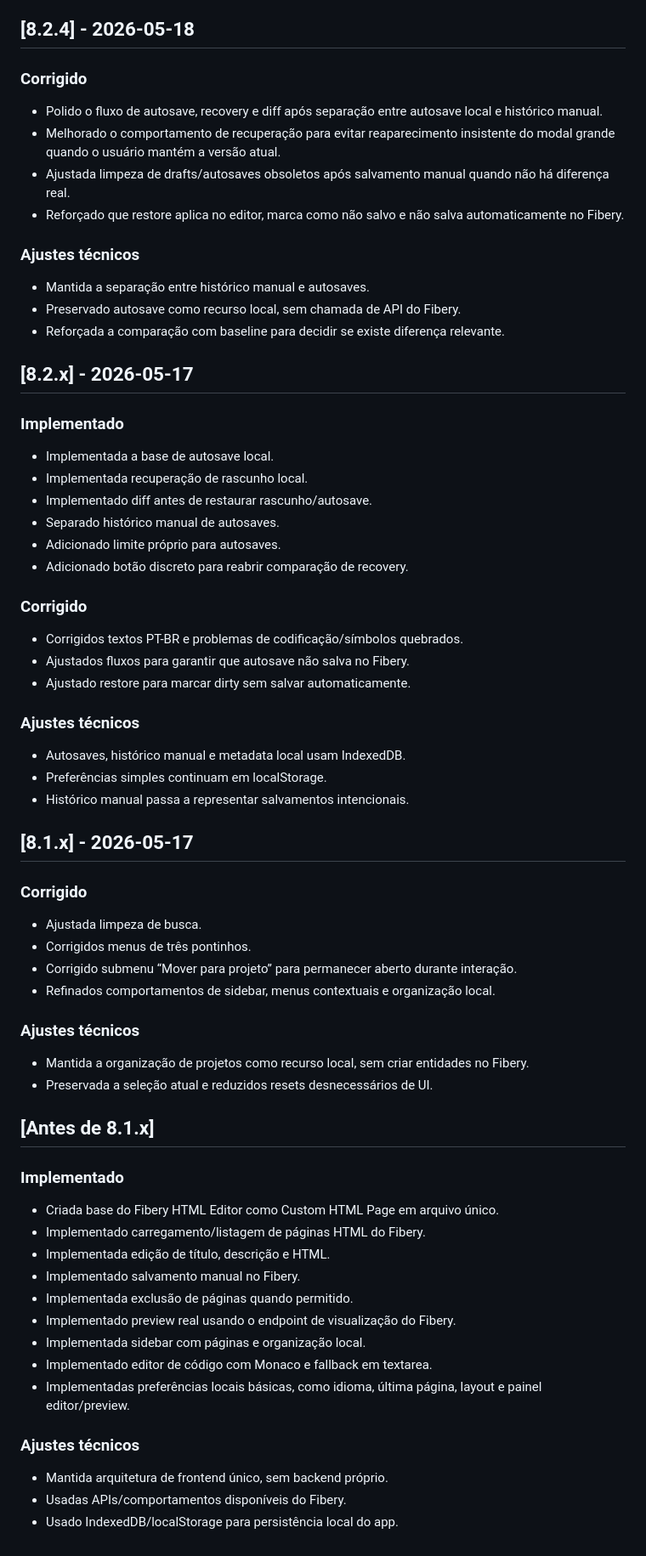
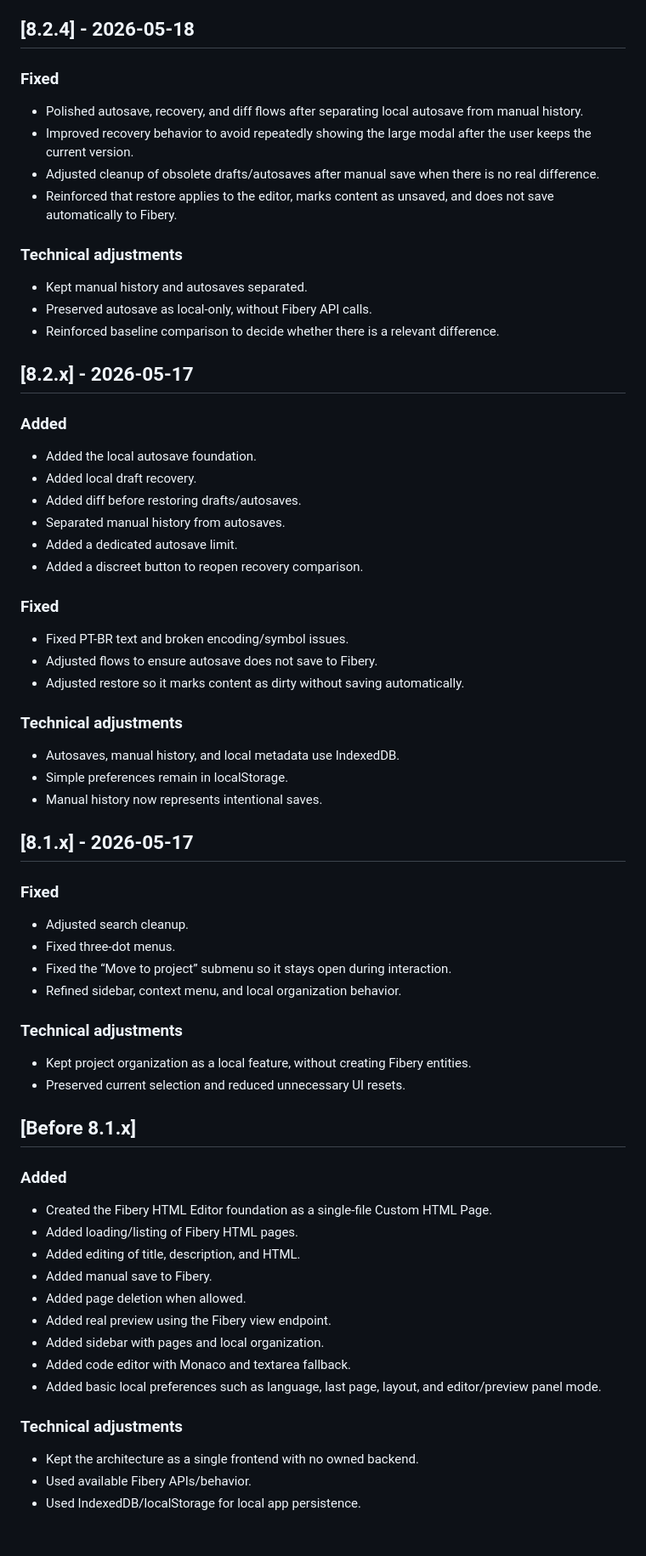
Before and after one commit to rabrunos/fibery-html-editor, a Markdown page: CHANGELOG.md, the part around one of its changes. Shown at 85% size. Drawn GitHub-style.

```diff
--- a/CHANGELOG.md
+++ b/CHANGELOG.md
@@ -144,72 +119,72 @@ Formato padrão:
 
 ## [8.2.4] - 2026-05-18
 
-### Corrigido
+### Fixed
 
-* Polido o fluxo de autosave, recovery e diff após separação entre autosave local e histórico manual.
-* Melhorado o comportamento de recuperação para evitar reaparecimento insistente do modal grande quando o usuário mantém a versão atual.
-* Ajustada limpeza de drafts/autosaves obsoletos após salvamento manual quando não há diferença real.
-* Reforçado que restore aplica no editor, marca como não salvo e não salva automaticamente no Fibery.
+* Polished autosave, recovery, and diff flows after separating local autosave from manual history.
+* Improved recovery behavior to avoid repeatedly showing the large modal after the user keeps the current version.
+* Adjusted cleanup of obsolete drafts/autosaves after manual save when there is no real difference.
+* Reinforced that restore applies to the editor, marks content as unsaved, and does not save automatically to Fibery.
 
-### Ajustes técnicos
+### Technical adjustments
 
-* Mantida a separação entre histórico manual e autosaves.
-* Preservado autosave como recurso local, sem chamada de API do Fibery.
-* Reforçada a comparação com baseline para decidir se existe diferença relevante.
+* Kept manual history and autosaves separated.
+* Preserved autosave as local-only, without Fibery API calls.
+* Reinforced baseline comparison to decide whether there is a relevant difference.
 
 ## [8.2.x] - 2026-05-17
 
-### Implementado
+### Added
 
-* Implementada a base de autosave local.
-* Implementada recuperação de rascunho local.
-* Implementado diff antes de restaurar rascunho/autosave.
-* Separado histórico manual de autosaves.
-* Adicionado limite próprio para autosaves.
-* Adicionado botão discreto para reabrir comparação de recovery.
+* Added the local autosave foundation.
+* Added local draft recovery.
+* Added diff before restoring drafts/autosaves.
+* Separated manual history from autosaves.
+* Added a dedicated autosave limit.
+* Added a discreet button to reopen recovery comparison.
 
-### Corrigido
+### Fixed
 
-* Corrigidos textos PT-BR e problemas de codificação/símbolos quebrados.
-* Ajustados fluxos para garantir que autosave não salva no Fibery.
-* Ajustado restore para marcar dirty sem salvar automaticamente.
+* Fixed PT-BR text and broken encoding/symbol issues.
+* Adjusted flows to ensure autosave does not save to Fibery.
+* Adjusted restore so it marks content as dirty without saving automatically.
 
-### Ajustes técnicos
+### Technical adjustments
 
-* Autosaves, histórico manual e metadata local usam IndexedDB.
-* Preferências simples continuam em localStorage.
-* Histórico manual passa a representar salvamentos intencionais.
+* Autosaves, manual history, and local metadata use IndexedDB.
+* Simple preferences remain in localStorage.
+* Manual history now represents intentional saves.
 
 ## [8.1.x] - 2026-05-17
 
-### Corrigido
+### Fixed
 
-* Ajustada limpeza de busca.
-* Corrigidos menus de três pontinhos.
-* Corrigido submenu “Mover para projeto” para permanecer aberto durante interação.
-* Refinados comportamentos de sidebar, menus contextuais e organização local.
+* Adjusted search cleanup.
+* Fixed three-dot menus.
+* Fixed the “Move to project” submenu so it stays open during interaction.
+* Refined sidebar, context menu, and local organization behavior.
 
-### Ajustes técnicos
+### Technical adjustments
 
-* Mantida a organização de projetos como recurso local, sem criar entidades no Fibery.
-* Preservada a seleção atual e reduzidos resets desnecessários de UI.
+* Kept project organization as a local feature, without creating Fibery entities.
+* Preserved current selection and reduced unnecessary UI resets.
 
-## [Antes de 8.1.x]
+## [Before 8.1.x]
 
-### Implementado
+### Added
 
-* Criada base do Fibery HTML Editor como Custom HTML Page em arquivo único.
-* Implementado carregamento/listagem de páginas HTML do Fibery.
-* Implementada edição de título, descrição e HTML.
-* Implementado salvamento manual no Fibery.
-* Implementada exclusão de páginas quando permitido.
-* Implementado preview real usando o endpoint de visualização do Fibery.
-* Implementada sidebar com páginas e organização local.
-* Implementado editor de código com Monaco e fallback em textarea.
-* Implementadas preferências locais básicas, como idioma, última página, layout e painel editor/preview.
+* Created the Fibery HTML Editor foundation as a single-file Custom HTML Page.
+* Added loading/listing of Fibery HTML pages.
+* Added editing of title, description, and HTML.
+* Added manual save to Fibery.
+* Added page deletion when allowed.
+* Added real preview using the Fibery view endpoint.
+* Added sidebar with pages and local organization.
+* Added code editor with Monaco and textarea fallback.
+* Added basic local preferences such as language, last page, layout, and editor/preview panel mode.
 
-### Ajustes técnicos
+### Technical adjustments
 
-* Mantida arquitetura de frontend único, sem backend próprio.
-* Usadas APIs/comportamentos disponíveis do Fibery.
-* Usado IndexedDB/localStorage para persistência local do app.
+* Kept the architecture as a single frontend with no owned backend.
+* Used available Fibery APIs/behavior.
+* Used IndexedDB/localStorage for local app persistence.
```
Also changed, not shown: other parts of CHANGELOG.md (+74 -99 lines), AGENTS.md (+14 -13 lines).
